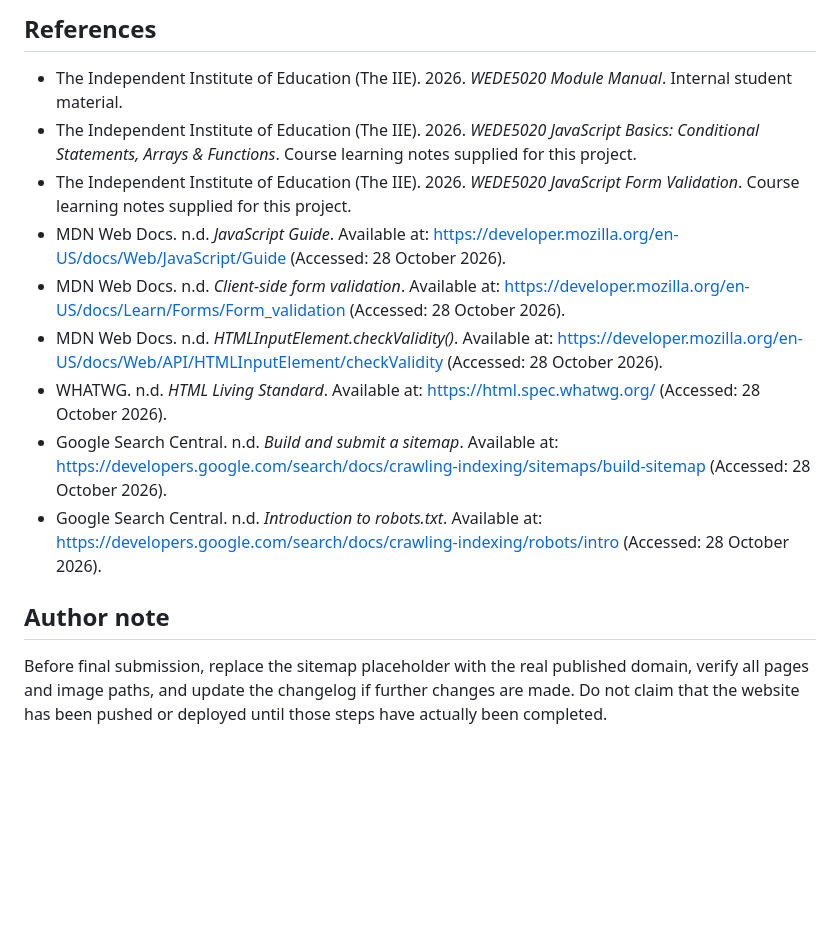
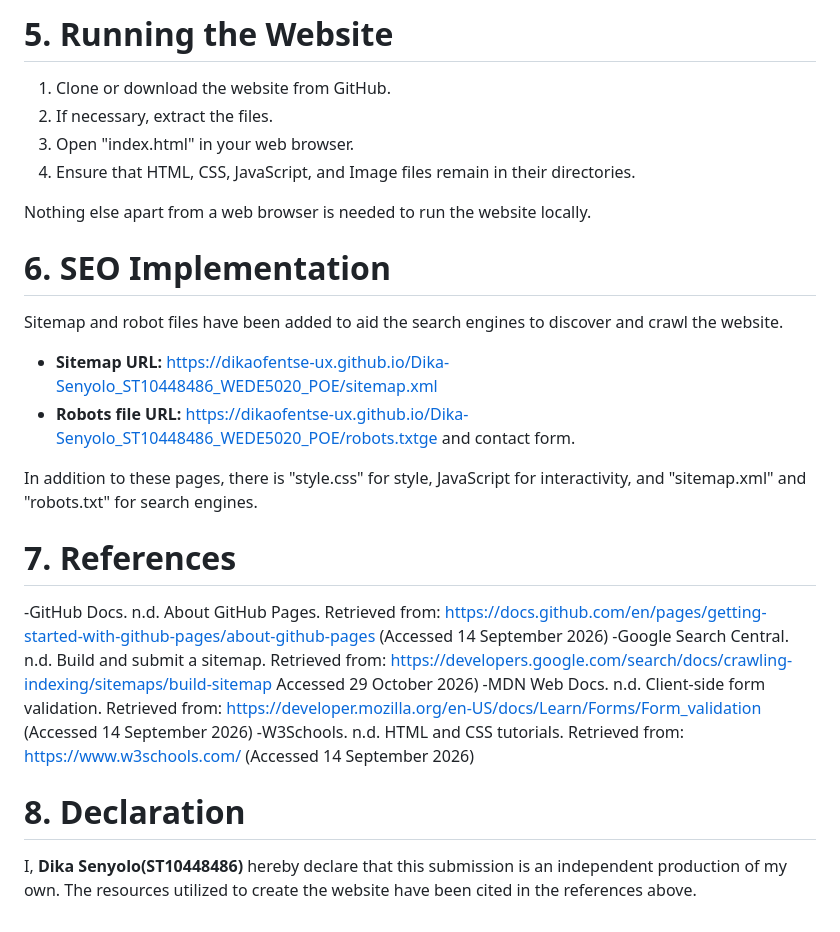
Before and after one commit to dikaofentse-ux/Dika-Senyolo_ST10448486_WEDE5020_POE, a Markdown page: README.md, the part around one of its changes. GitHub-like rendering; blank space fills up the shorter version.

```diff
--- a/README.md
+++ b/README.md
@@ -77,14 +36,29 @@ Based on the supplied Part 2 marking feedback:
 
-## References
-- The Independent Institute of Education (The IIE). 2026. *WEDE5020 Module Manual*. Internal student material.
-- The Independent Institute of Education (The IIE). 2026. *WEDE5020 JavaScript Basics: Conditional Statements, Arrays & Functions*. Course learning notes supplied for this project.
-- The Independent Institute of Education (The IIE). 2026. *WEDE5020 JavaScript Form Validation*. Course learning notes supplied for this project.
-- MDN Web Docs. n.d. *JavaScript Guide*. Available at: https://developer.mozilla.org/en-US/docs/Web/JavaScript/Guide (Accessed: 28 October 2026).
-- MDN Web Docs. n.d. *Client-side form validation*. Available at: https://developer.mozilla.org/en-US/docs/Learn/Forms/Form_validation (Accessed: 28 October 2026).
-- MDN Web Docs. n.d. *HTMLInputElement.checkValidity()*. Available at: https://developer.mozilla.org/en-US/docs/Web/API/HTMLInputElement/checkValidity (Accessed: 28 October 2026).
-- WHATWG. n.d. *HTML Living Standard*. Available at: https://html.spec.whatwg.org/ (Accessed: 28 October 2026).
-- Google Search Central. n.d. *Build and submit a sitemap*. Available at: https://developers.google.com/search/docs/crawling-indexing/sitemaps/build-sitemap (Accessed: 28 October 2026).
-- Google Search Central. n.d. *Introduction to robots.txt*. Available at: https://developers.google.com/search/docs/crawling-indexing/robots/intro (Accessed: 28 October 2026).
+# 5. Running the Website
 
-## Author note
-Before final submission, replace the sitemap placeholder with the real published domain, verify all pages and image paths, and update the changelog if further changes are made. Do not claim that the website has been pushed or deployed until those steps have actually been completed.
+1. Clone or download the website from GitHub.
+2. If necessary, extract the files.
+3. Open "index.html" in your web browser.
+4. Ensure that HTML, CSS, JavaScript, and Image files remain in their directories.
+
+Nothing else apart from a web browser is needed to run the website locally.
+
+# 6. SEO Implementation
+
+Sitemap and robot files have been added to aid the search engines to discover and crawl the website.
+
+- **Sitemap URL:** https://dikaofentse-ux.github.io/Dika-Senyolo_ST10448486_WEDE5020_POE/sitemap.xml
+- **Robots file URL:** https://dikaofentse-ux.github.io/Dika-Senyolo_ST10448486_WEDE5020_POE/robots.txtge and contact form.
+
+In addition to these pages, there is "style.css" for style, JavaScript for interactivity, and "sitemap.xml" and "robots.txt" for search engines.
+
+# 7. References
+
+-GitHub Docs. n.d. About GitHub Pages. Retrieved from: <https://docs.github.com/en/pages/getting-started-with-github-pages/about-github-pages> (Accessed 14 September 2026)
+-Google Search Central. n.d. Build and submit a sitemap. Retrieved from: <https://developers.google.com/search/docs/crawling-indexing/sitemaps/build-sitemap> Accessed 29 October 2026)
+-MDN Web Docs. n.d. Client-side form validation. Retrieved from: <https://developer.mozilla.org/en-US/docs/Learn/Forms/Form_validation> (Accessed 14 September 2026)
+-W3Schools. n.d. HTML and CSS tutorials. Retrieved from: <https://www.w3schools.com/> (Accessed 14 September 2026)
+
+# 8. Declaration
+
+I, **Dika Senyolo(ST10448486)** hereby declare that this submission is an independent production of my own. The resources utilized to create the website have been cited in the references above.
```
Also changed, not shown: other parts of README.md (+25 -66 lines).
